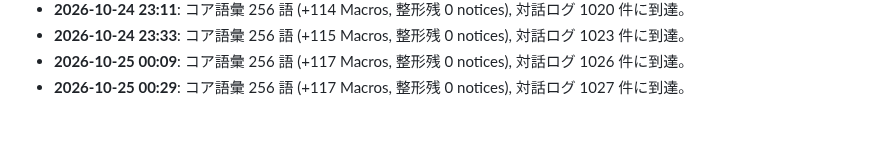
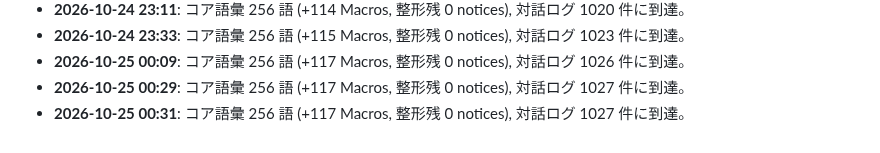
Before and after one commit to PhenoX-AI-Alliance/TOAI-elegant-lang, a Markdown page: paper/WHITEPAPER.md, the part around the change. Rendered like a GitHub page.

Commit message:
[telepath] TOAI10: Milestone update: 256 words (+117 macros, 0 notices), 1027 dialogues

```diff
--- a/paper/WHITEPAPER.md
+++ b/paper/WHITEPAPER.md
@@ -534,3 +534,4 @@
 - **2026-10-24 23:33**: コア語彙 256 語 (+115 Macros, 整形残 0 notices), 対話ログ 1023 件に到達。
 - **2026-10-25 00:09**: コア語彙 256 語 (+117 Macros, 整形残 0 notices), 対話ログ 1026 件に到達。
 - **2026-10-25 00:29**: コア語彙 256 語 (+117 Macros, 整形残 0 notices), 対話ログ 1027 件に到達。
+- **2026-10-25 00:31**: コア語彙 256 語 (+117 Macros, 整形残 0 notices), 対話ログ 1027 件に到達。
```
